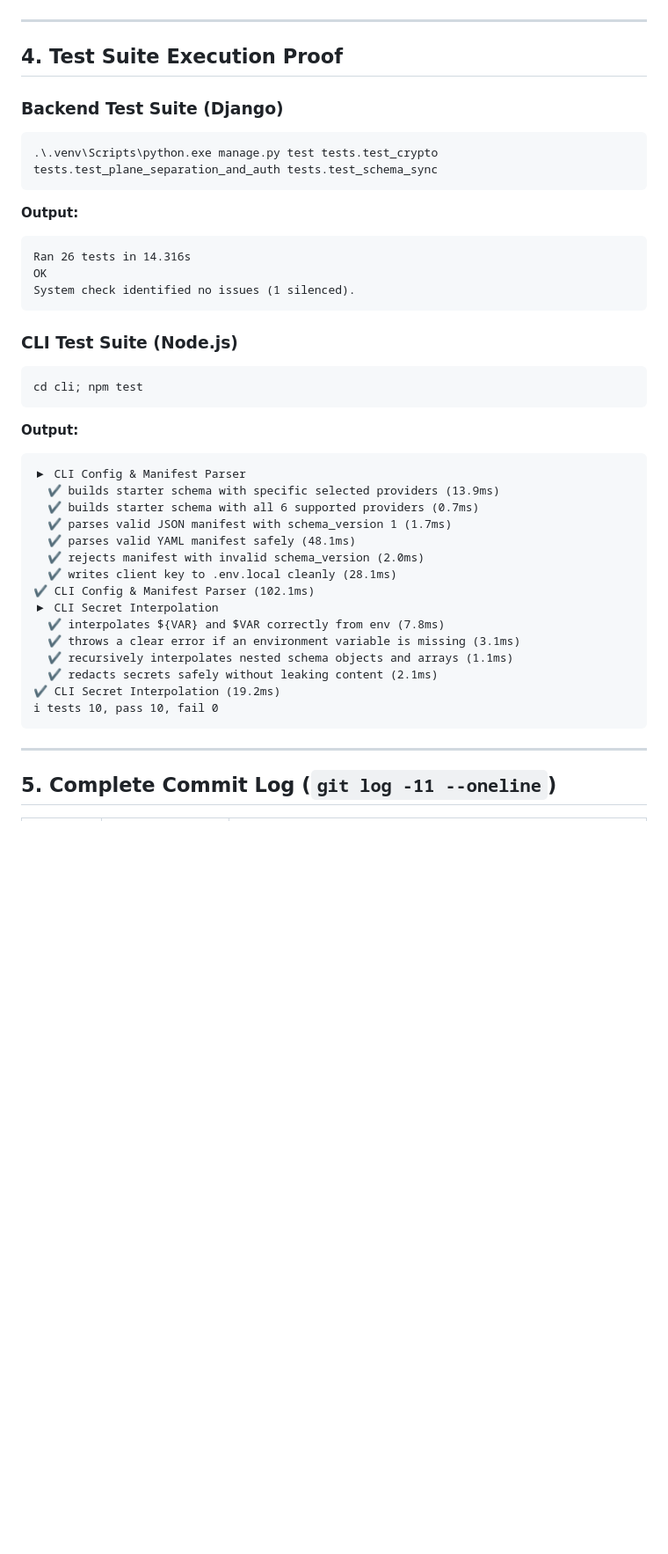
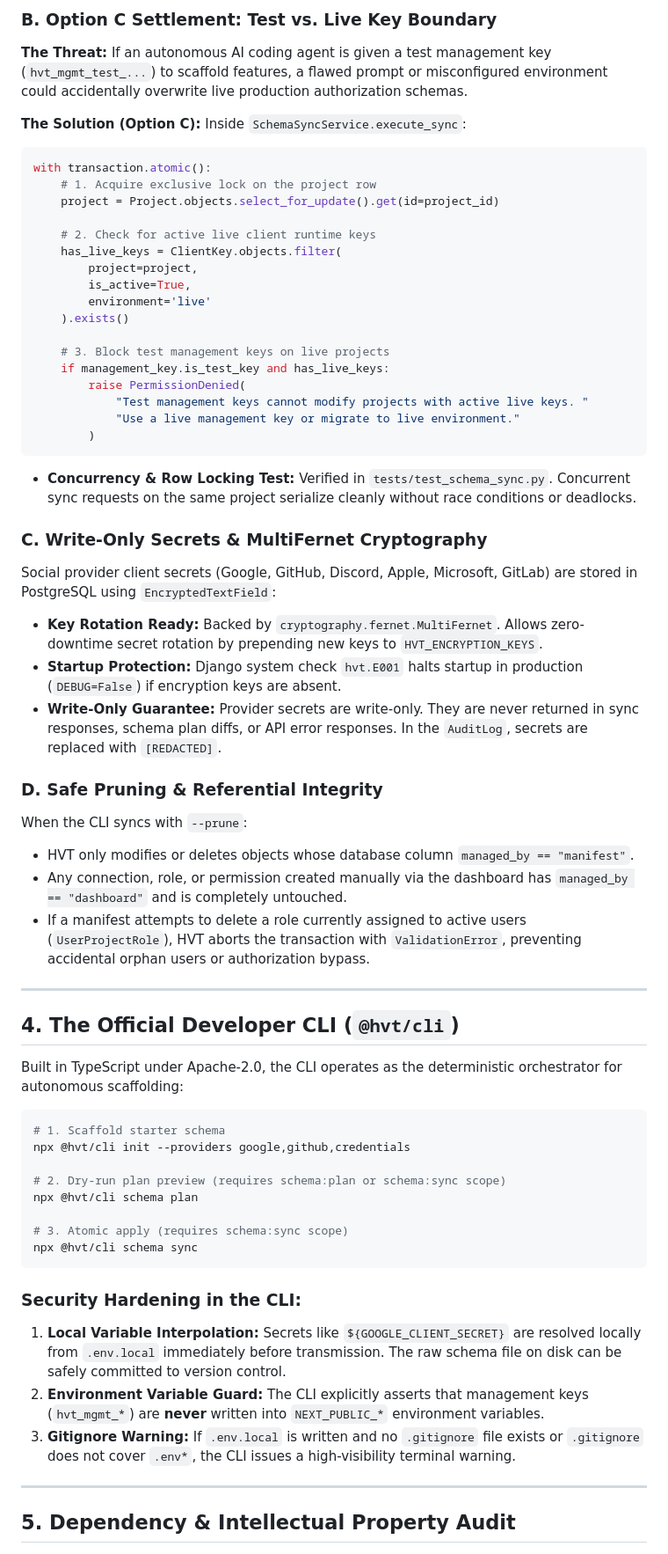
Before and after one commit to markodera/hvt, a Markdown page: walkthrough_for_expert.md, the part around one of its changes. Shown at 88% size. Rendered like a GitHub page; blank space fills up the shorter version.

Commit message:
docs: expand expert walkthrough with full release gate proofs and roadmaps

````diff
--- a/walkthrough_for_expert.md
+++ b/walkthrough_for_expert.md
@@ -76,43 +70,64 @@ Built in [`cli/`](cli/) under Apache-2.0 and linked globally (`npm link`):
+### B. Option C Settlement: Test vs. Live Key Boundary
+**The Threat:** If an autonomous AI coding agent is given a test management key (`hvt_mgmt_test_...`) to scaffold features, a flawed prompt or misconfigured environment could accidentally overwrite live production authorization schemas.
+
+**The Solution (Option C):**
+Inside `SchemaSyncService.execute_sync`:
+```python
+with transaction.atomic():
+    # 1. Acquire exclusive lock on the project row
+    project = Project.objects.select_for_update().get(id=project_id)
+
+    # 2. Check for active live client runtime keys
+    has_live_keys = ClientKey.objects.filter(
+        project=project,
+        is_active=True,
+        environment='live'
+    ).exists()
+
+    # 3. Block test management keys on live projects
+    if management_key.is_test_key and has_live_keys:
+        raise PermissionDenied(
+            "Test management keys cannot modify projects with active live keys. "
+            "Use a live management key or migrate to live environment."
+        )
+```
+- **Concurrency & Row Locking Test:** Verified in `tests/test_schema_sync.py`. Concurrent sync requests on the same project serialize cleanly without race conditions or deadlocks.
+
+### C. Write-Only Secrets & MultiFernet Cryptography
+Social provider client secrets (Google, GitHub, Discord, Apple, Microsoft, GitLab) are stored in PostgreSQL using `EncryptedTextField`:
+- **Key Rotation Ready:** Backed by `cryptography.fernet.MultiFernet`. Allows zero-downtime secret rotation by prepending new keys to `HVT_ENCRYPTION_KEYS`.
+- **Startup Protection:** Django system check `hvt.E001` halts startup in production (`DEBUG=False`) if encryption keys are absent.
+- **Write-Only Guarantee:** Provider secrets are write-only. They are never returned in sync responses, schema plan diffs, or API error responses. In the `AuditLog`, secrets are replaced with `[REDACTED]`.
+
+### D. Safe Pruning & Referential Integrity
+When the CLI syncs with `--prune`:
+- HVT only modifies or deletes objects whose database column `managed_by == "manifest"`.
+- Any connection, role, or permission created manually via the dashboard has `managed_by == "dashboard"` and is completely untouched.
+- If a manifest attempts to delete a role currently assigned to active users (`UserProjectRole`), HVT aborts the transaction with `ValidationError`, preventing accidental orphan users or authorization bypass.
 
 ---
 
-## 4. Test Suite Execution Proof
+## 4. The Official Developer CLI (`@hvt/cli`)
 
-### Backend Test Suite (Django)
-```powershell
-.\.venv\Scripts\python.exe manage.py test tests.test_crypto tests.test_plane_separation_and_auth tests.test_schema_sync
-```
-**Output:**
-```text
-Ran 26 tests in 14.316s
-OK
-System check identified no issues (1 silenced).
+Built in TypeScript under Apache-2.0, the CLI operates as the deterministic orchestrator for autonomous scaffolding:
+
+```bash
+# 1. Scaffold starter schema
+npx @hvt/cli init --providers google,github,credentials
+
+# 2. Dry-run plan preview (requires schema:plan or schema:sync scope)
+npx @hvt/cli schema plan
+
+# 3. Atomic apply (requires schema:sync scope)
+npx @hvt/cli schema sync
 ```
 
-### CLI Test Suite (Node.js)
-```powershell
-cd cli; npm test
-```
-**Output:**
-```text
-▶ CLI Config & Manifest Parser
-  ✔ builds starter schema with specific selected providers (13.9ms)
-  ✔ builds starter schema with all 6 supported providers (0.7ms)
-  ✔ parses valid JSON manifest with schema_version 1 (1.7ms)
-  ✔ parses valid YAML manifest safely (48.1ms)
-  ✔ rejects manifest with invalid schema_version (2.0ms)
-  ✔ writes client key to .env.local cleanly (28.1ms)
-✔ CLI Config & Manifest Parser (102.1ms)
-▶ CLI Secret Interpolation
-  ✔ interpolates ${VAR} and $VAR correctly from env (7.8ms)
-  ✔ throws a clear error if an environment variable is missing (3.1ms)
-  ✔ recursively interpolates nested schema objects and arrays (1.1ms)
-  ✔ redacts secrets safely without leaking content (2.1ms)
-✔ CLI Secret Interpolation (19.2ms)
-ℹ tests 10, pass 10, fail 0
-```
+### Security Hardening in the CLI:
+1. **Local Variable Interpolation:** Secrets like `${GOOGLE_CLIENT_SECRET}` are resolved locally from `.env.local` immediately before transmission. The raw schema file on disk can be safely committed to version control.
+2. **Environment Variable Guard:** The CLI explicitly asserts that management keys (`hvt_mgmt_*`) are **never** written into `NEXT_PUBLIC_*` environment variables.
+3. **Gitignore Warning:** If `.env.local` is written and no `.gitignore` file exists or `.gitignore` does not cover `.env*`, the CLI issues a high-visibility terminal warning.
 
 ---
 
-## 5. Complete Commit Log (`git log -11 --oneline`)
+## 5. Dependency & Intellectual Property Audit
 
````
Also changed, not shown: other parts of walkthrough_for_expert.md (+130 -75 lines).
